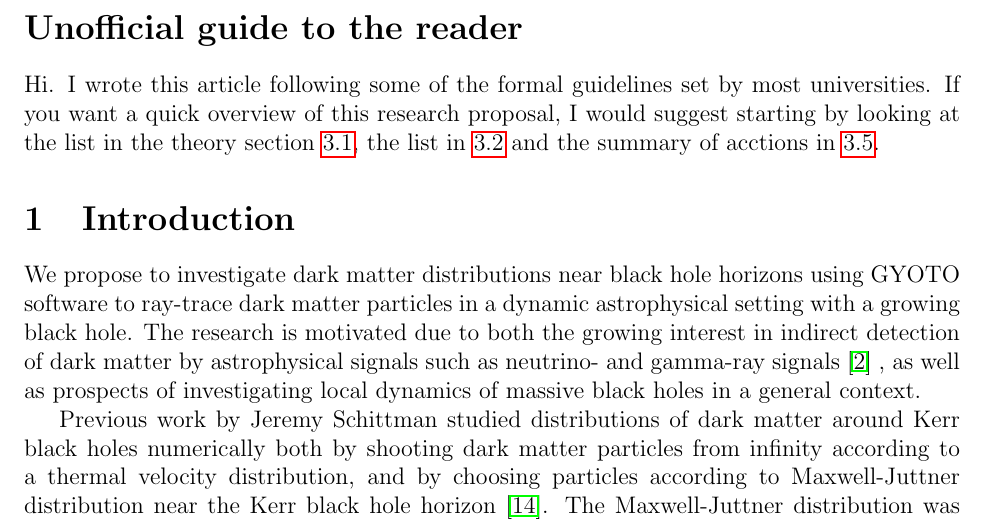
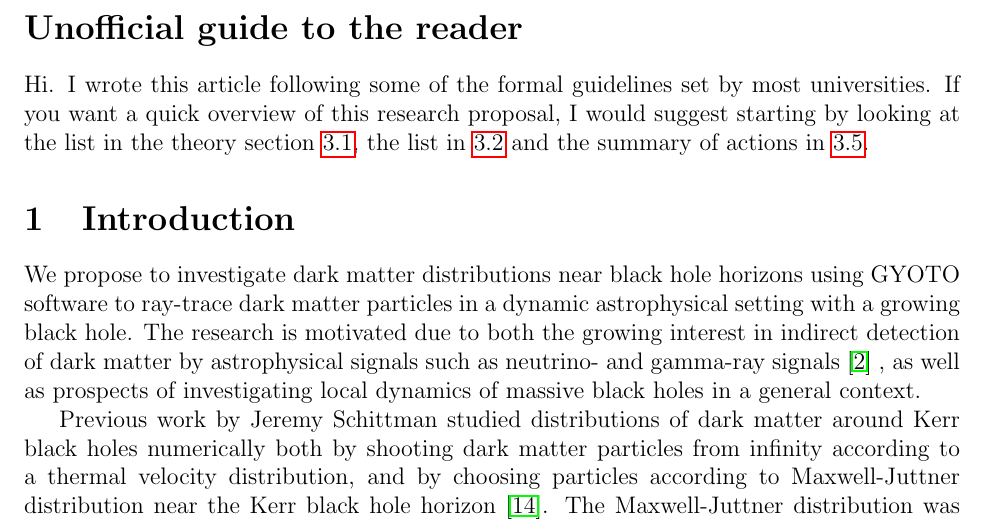
Before and after one commit to ohannuks/cuhk-dark-matter, a LaTeX paper (proposal/proposal.tex): part of page 3 of 9, cut so that both start at the same text. Compiled offline with pdfLaTeX.

Commit message:
Modified proposal

```diff
--- a/proposal/proposal.tex
+++ b/proposal/proposal.tex
@@ -51,7 +51,7 @@
 Hi. I wrote this article following some of the formal guidelines set by most universities.
 If you want a quick overview of this research proposal, I would suggest starting by looking at
 the list in the theory section \ref{ssec:theory}, the list in \ref{ssec:methods} and
-the summary of acctions in \ref{ssec:actions}.
+the summary of actions in \ref{ssec:actions}.
 
 
 \section{Introduction}
```
